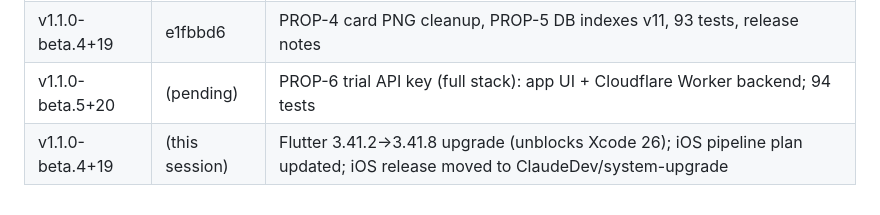
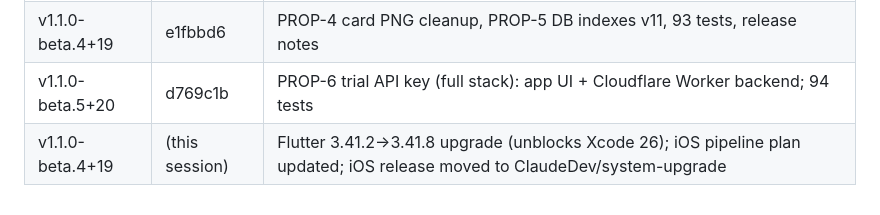
Before and after one commit to justinzero888/blinking_app, a Markdown page: CLAUDE.md, the part around the change. GitHub-like rendering.

Commit message:
docs: update CLAUDE.md commit hash for v1.1.0-beta.5+20

```diff
--- a/CLAUDE.md
+++ b/CLAUDE.md
@@ -218,5 +218,5 @@ Use `try { await launchUrl(uri); } catch (_) { ... }` pattern. Do NOT use `canLa
 | v1.1.0-beta.3+18 | 7edfcef | DB v10 (source_template_id), template locale fix, EntryDetailScreen, ChorusService, 56 tests |
 | v1.1.0-beta.4+19 | 4d4b51f | Calendar routine checklist simplified, restore progress dialog, 79 tests |
 | v1.1.0-beta.4+19 | e1fbbd6 | PROP-4 card PNG cleanup, PROP-5 DB indexes v11, 93 tests, release notes |
-| v1.1.0-beta.5+20 | (pending) | PROP-6 trial API key (full stack): app UI + Cloudflare Worker backend; 94 tests |
+| v1.1.0-beta.5+20 | d769c1b | PROP-6 trial API key (full stack): app UI + Cloudflare Worker backend; 94 tests |
 | v1.1.0-beta.4+19 | (this session) | Flutter 3.41.2→3.41.8 upgrade (unblocks Xcode 26); iOS pipeline plan updated; iOS release moved to ClaudeDev/system-upgrade |
```
